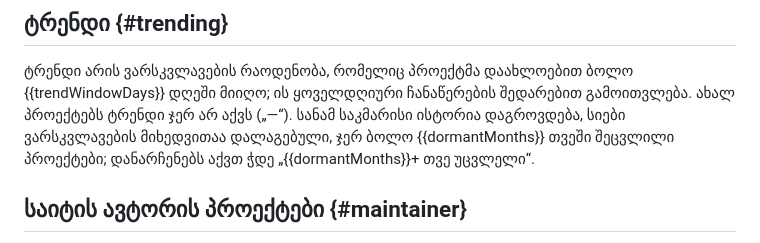
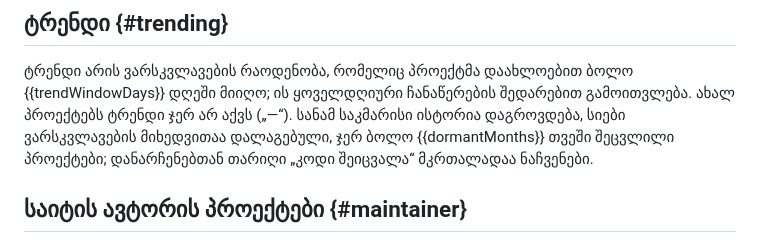
Before and after one commit to Giorgi/git.ge, a Markdown page: content/pages/about.ka.md, the part around the change. Rendered like a GitHub page.

Commit message:
About: the dormant label is gone, the date is dimmed instead
Co-Authored-By: Claude Opus 5.5 <noreply@anthropic.com>
Claude-Session: https://claude.ai/code/session_01TPwWCM5Kix1NvHrSAnKQFW

```diff
--- a/content/pages/about.ka.md
+++ b/content/pages/about.ka.md
@@ -29,7 +29,7 @@ API-დან საჯარო მონაცემებს იღებს
 {{trendWindowDays}} დღეში მიიღო; ის ყოველდღიური ჩანაწერების შედარებით
 გამოითვლება. ახალ პროექტებს ტრენდი ჯერ არ აქვს („—“). სანამ საკმარისი ისტორია
 დაგროვდება, სიები ვარსკვლავების მიხედვითაა დალაგებული, ჯერ ბოლო {{dormantMonths}}
-თვეში შეცვლილი პროექტები; დანარჩენებს აქვთ ჭდე „{{dormantMonths}}+ თვე უცვლელი“.
+თვეში შეცვლილი პროექტები; დანარჩენებთან თარიღი „კოდი შეიცვალა“ მკრთალადაა ნაჩვენები.
 
 ## საიტის ავტორის პროექტები {#maintainer}
 
```
Also changed, not shown: content/pages/about.en.md (+2 -2 lines).
